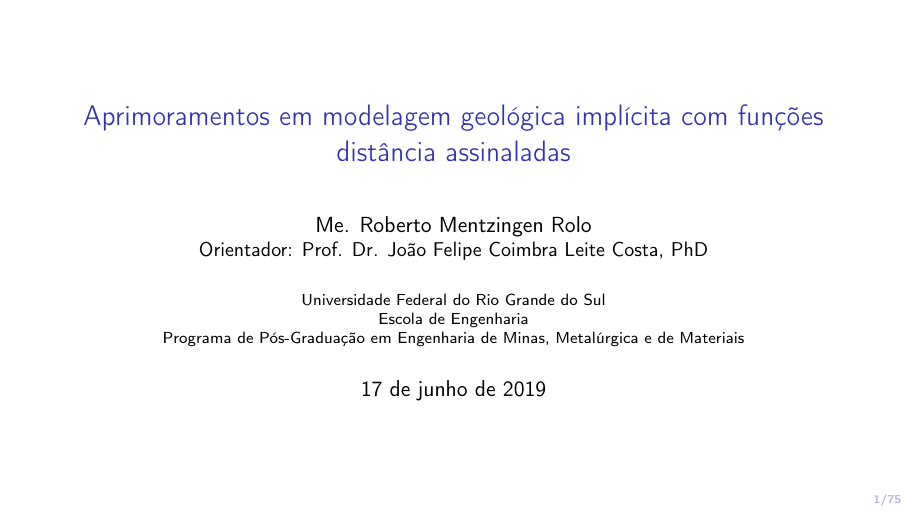
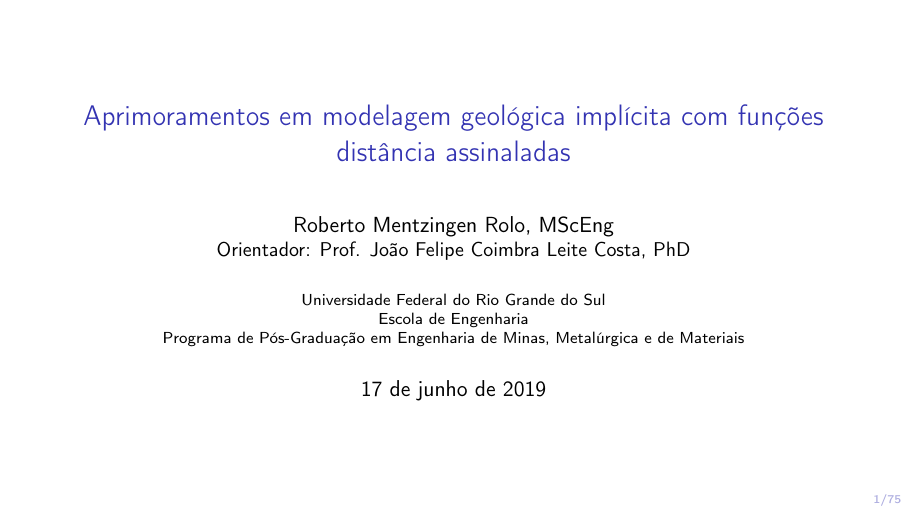
Before and after one commit to robertorolo/phd_qlf_latex_files, LaTeX slides (apresentaco.tex): page 1 of 75. Compiled offline with pdfLaTeX.

Commit message:
last form corrections

```diff
--- a/apresentaco.tex
+++ b/apresentaco.tex
@@ -53,7 +53,7 @@
 
 \title[Proposta de tese para o exame de qualificação]{Aprimoramentos em modelagem geológica implícita com funções distância assinaladas}
 %\subtitle{Proposta de tese para o exame de qualificação}
-\author{Me. Roberto Mentzingen Rolo \\ \small{Orientador: Prof. Dr. João Felipe Coimbra Leite Costa, PhD}}
+\author{Roberto Mentzingen Rolo, MScEng \\ \small{Orientador: Prof. João Felipe Coimbra Leite Costa, PhD}}
 \institute{Universidade Federal do Rio Grande do Sul \\ Escola de Engenharia \\ Programa de Pós-Graduação em Engenharia de Minas, Metalúrgica e de Materiais}
 \date{17 de junho de 2019}
 
```
Also changed, not shown: 2 other files.
